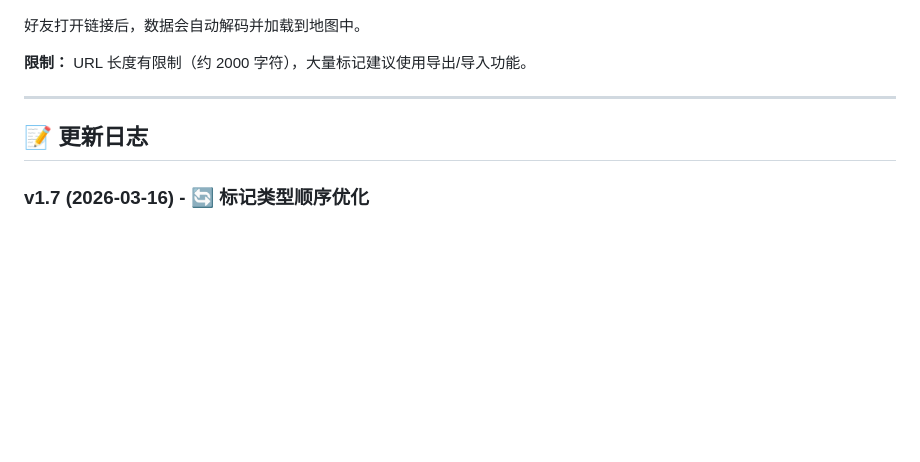
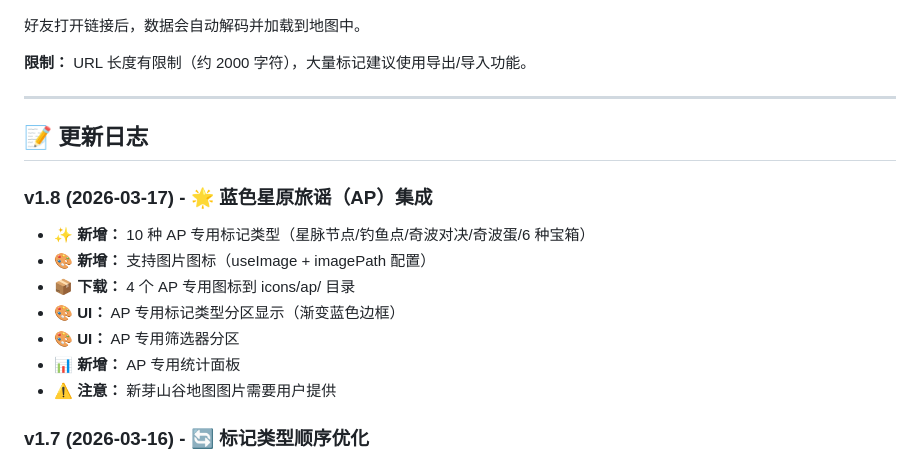
Before and after one commit to licy18/promilia-map-tool, a Markdown page: README.md, the part around the change. GitHub-like rendering; blank space fills up the shorter version.

Commit message:
docs: 更新 README 添加 v1.8 更新日志

```diff
--- a/README.md
+++ b/README.md
@@ -197,6 +197,15 @@ https://your-site.com#index.html#data=eyJtYXJrZXJzIjpbXX0=
 
 ## 📝 更新日志
 
+### v1.8 (2026-03-17) - 🌟 蓝色星原旅谣（AP）集成
+- ✨ **新增：** 10 种 AP 专用标记类型（星脉节点/钓鱼点/奇波对决/奇波蛋/6 种宝箱）
+- 🎨 **新增：** 支持图片图标（useImage + imagePath 配置）
+- 📦 **下载：** 4 个 AP 专用图标到 icons/ap/ 目录
+- 🎨 **UI：** AP 专用标记类型分区显示（渐变蓝色边框）
+- 🎨 **UI：** AP 专用筛选器分区
+- 📊 **新增：** AP 专用统计面板
+- ⚠️ **注意：** 新芽山谷地图图片需要用户提供
+
 ### v1.7 (2026-03-16) - 🔄 标记类型顺序优化
 - 🔄 **调整：** 重新排列标记类型顺序（宝箱/解谜/任务/乌咪/蛋/奇波/采集/敌人/传送/自定义）
 - 🐱 **修正：** 乌咪从鸟改为黑猫（图标：羽毛→猫，颜色：青色→黑色）
```
